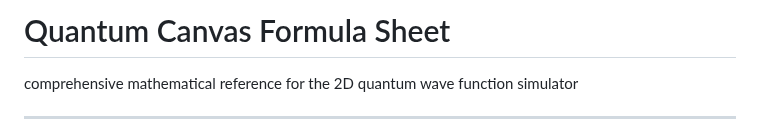
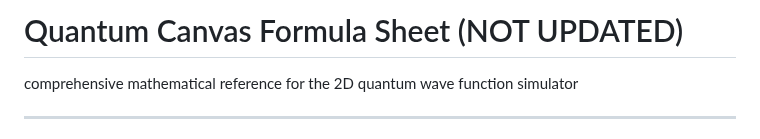
Before and after one commit to alzweidi/quantum-canvas, a Markdown page: formula_sheet.md, the part around the change. Rendered like a GitHub page.

```diff
--- a/formula_sheet.md
+++ b/formula_sheet.md
@@ -1,4 +1,4 @@
-# Quantum Canvas Formula Sheet
+# Quantum Canvas Formula Sheet (NOT UPDATED)
 
 comprehensive mathematical reference for the 2D quantum wave function simulator
 
```
Also changed, not shown: src/CODEBASE_DOCUMENTATION.md (+1 -1 lines), audit.md (deleted).
